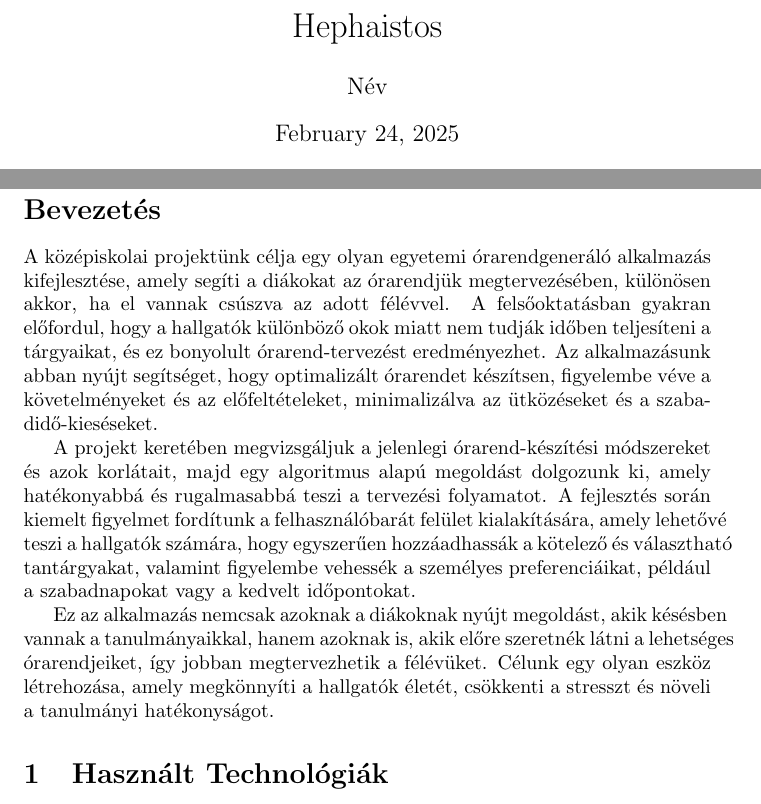
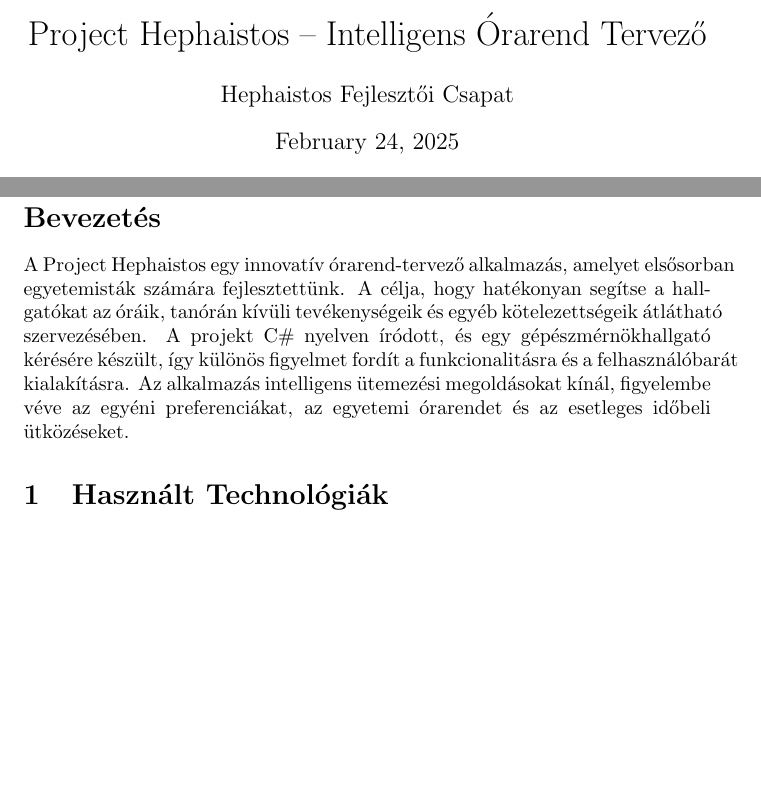
Before and after one commit to BBenc3/Hephaistos-dokumentacio, a LaTeX document (Hephaistos-dokumentáció.tex): two parts of pages 1 and 3 of 6, joined at a grey line, cut at the place of the change, the shorter picture padded with empty space. Compiled offline with pdfLaTeX.

Commit message:
Update project title and author information; adjust table of contents and auxiliary files for consistency

```diff
--- a/Hephaistos-dokumentáció.tex
+++ b/Hephaistos-dokumentáció.tex
@@ -2,12 +2,11 @@
 \usepackage[utf8]{inputenc}
 \usepackage{graphicx}
 
-\title{Hephaistos}
-\author{Név}
+\title{Project Hephaistos -- Intelligens Órarend Tervező}
+\author{Hephaistos Fejlesztői Csapat}
 \date{\today}
 
 \begin{document}
-
 \maketitle
 \begin{center}
     \includegraphics[width=0.5\textwidth]{logo.png}
@@ -21,11 +20,7 @@
 
 \section*{Bevezetés}
 \addcontentsline{toc}{section}{Bevezetés}
-A középiskolai projektünk célja egy olyan egyetemi órarendgeneráló alkalmazás kifejlesztése, amely segíti a diákokat az órarendjük megtervezésében, különösen akkor, ha el vannak csúszva az adott félévvel. A felsőoktatásban gyakran előfordul, hogy a hallgatók különböző okok miatt nem tudják időben teljesíteni a tárgyaikat, és ez bonyolult órarend-tervezést eredményezhet. Az alkalmazásunk abban nyújt segítséget, hogy optimalizált órarendet készítsen, figyelembe véve a követelményeket és az előfeltételeket, minimalizálva az ütközéseket és a szabadidő-kieséseket.
-
-A projekt keretében megvizsgáljuk a jelenlegi órarend-készítési módszereket és azok korlátait, majd egy algoritmus alapú megoldást dolgozunk ki, amely hatékonyabbá és rugalmasabbá teszi a tervezési folyamatot. A fejlesztés során kiemelt figyelmet fordítunk a felhasználóbarát felület kialakítására, amely lehetővé teszi a hallgatók számára, hogy egyszerűen hozzáadhassák a kötelező és választható tantárgyakat, valamint figyelembe vehessék a személyes preferenciáikat, például a szabadnapokat vagy a kedvelt időpontokat.
-
-Ez az alkalmazás nemcsak azoknak a diákoknak nyújt megoldást, akik késésben vannak a tanulmányaikkal, hanem azoknak is, akik előre szeretnék látni a lehetséges órarendjeiket, így jobban megtervezhetik a félévüket. Célunk egy olyan eszköz létrehozása, amely megkönnyíti a hallgatók életét, csökkenti a stresszt és növeli a tanulmányi hatékonyságot.
+A Project Hephaistos egy innovatív órarend-tervező alkalmazás, amelyet elsősorban egyetemisták számára fejlesztettünk. A célja, hogy hatékonyan segítse a hallgatókat az óráik, tanórán kívüli tevékenységeik és egyéb kötelezettségeik átlátható szervezésében. A projekt C\# nyelven íródott, és egy gépészmérnökhallgató kérésére készült, így különös figyelmet fordít a funkcionalitásra és a felhasználóbarát kialakításra. Az alkalmazás intelligens ütemezési megoldásokat kínál, figyelembe véve az egyéni preferenciákat, az egyetemi órarendet és az esetleges időbeli ütközéseket.
 
 \section{Használt Technológiák}
 A Hephaistos projekt különböző technológiákat használ a backend és a frontend fejlesztéséhez, valamint az adatbázis kezeléséhez.
```
Also changed, not shown: Hephaistos-dokumentáció.pdf, 6 other files.
